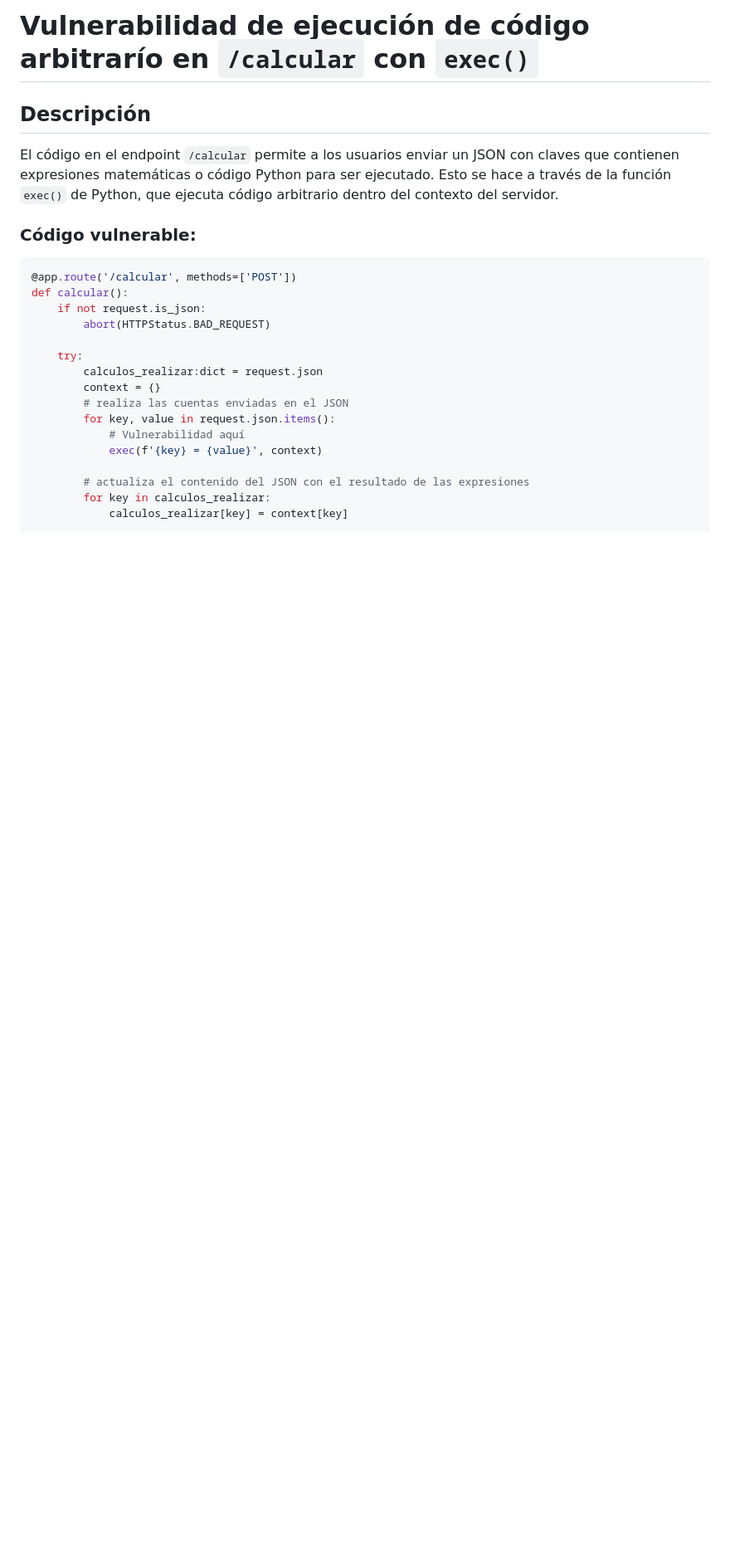
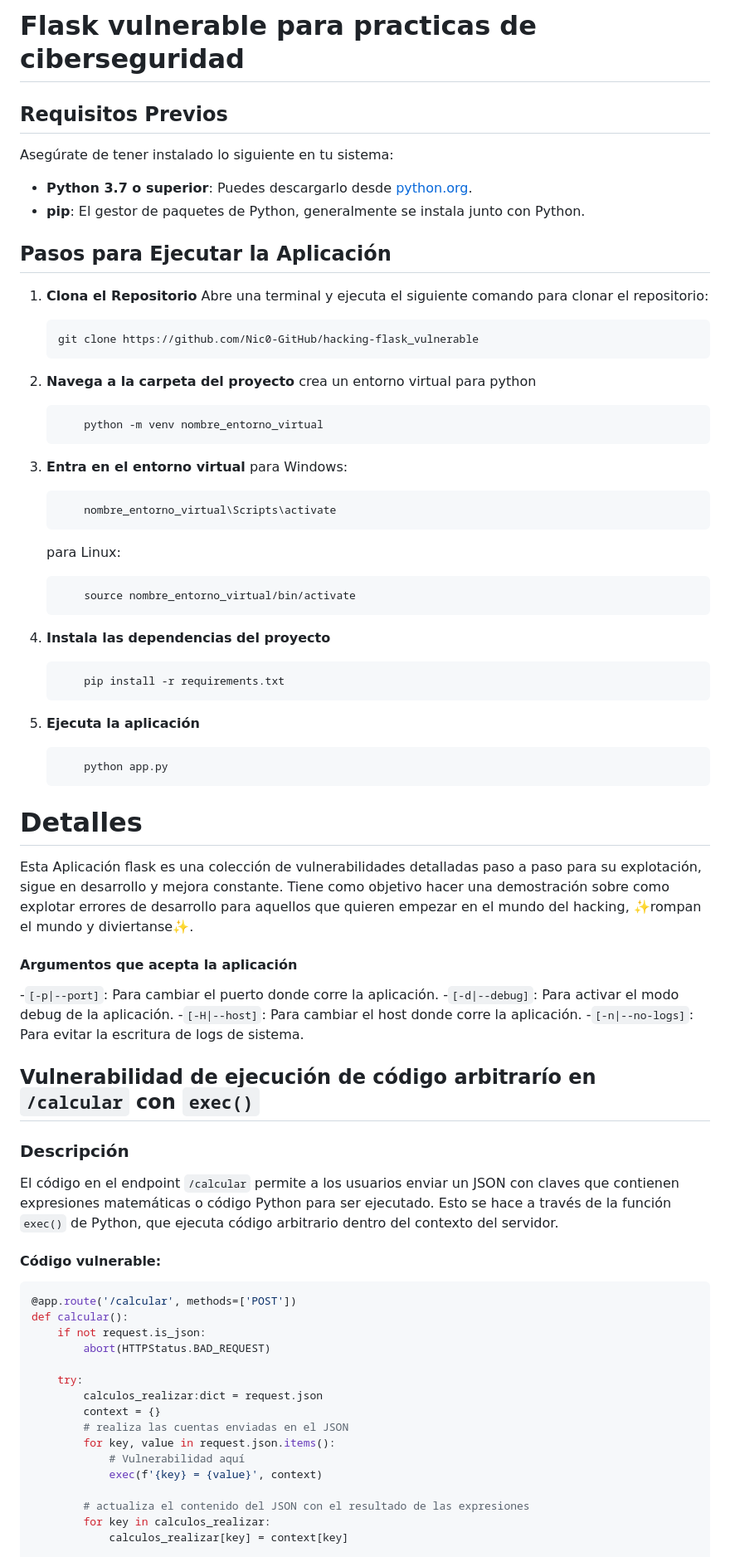
Before and after one commit to Nic0-GitHub/hacking-utils, a Markdown page: flask_vulnerable/README.md, the part around one of its changes. Shown at 83% size. Drawn GitHub-style; blank space fills up the shorter version.

Commit message:
Agrego tutorial de como instalar la aplicación de 0 al README.md

````diff
--- a/flask_vulnerable/README.md
+++ b/flask_vulnerable/README.md
@@ -1,9 +1,58 @@
-# Vulnerabilidad de ejecución de código arbitrarío en `/calcular` con `exec()`
+# Flask vulnerable para practicas de ciberseguridad
 
-## Descripción
+## Requisitos Previos
+Asegúrate de tener instalado lo siguiente en tu sistema:
+
+- **Python 3.7 o superior**: Puedes descargarlo desde [python.org](https://www.python.org/downloads/).
+- **pip**: El gestor de paquetes de Python, generalmente se instala junto con Python.
+## Pasos para Ejecutar la Aplicación
+
+1. **Clona el Repositorio**
+   Abre una terminal y ejecuta el siguiente comando para clonar el repositorio:
+
+   ```bash
+   git clone https://github.com/Nic0-GitHub/hacking-flask_vulnerable
+   ```
+2. **Navega a la carpeta del proyecto**
+    crea un entorno virtual para python
+    ```bash
+        python -m venv nombre_entorno_virtual
+    ```
+3. **Entra en el entorno virtual**
+    para Windows:
+    ```bash
+        nombre_entorno_virtual\Scripts\activate
+    ```
+    para Linux:
+    ```bash
+        source nombre_entorno_virtual/bin/activate
+    ```
+4. **Instala las dependencias del proyecto**
+    ```bash
+        pip install -r requirements.txt
+    ```
+5. **Ejecuta la aplicación**
+    ```bash
+        python app.py
+    ```
+
+# Detalles
+Esta Aplicación flask es una colección de vulnerabilidades detalladas paso a paso para su explotación, sigue en desarrollo  y mejora constante.
+Tiene como objetivo hacer una demostración sobre como explotar errores de desarrollo para aquellos que quieren empezar en el mundo del hacking, ✨rompan el mundo y diviertanse✨.
+
+#### Argumentos que acepta la aplicación
+-`[-p|--port]`: Para cambiar el puerto donde corre la aplicación.
+-`[-d|--debug]`: Para activar el modo debug de la aplicación.
+-`[-H|--host]`: Para cambiar el host donde corre la aplicación.
+-`[-n|--no-logs]`: Para evitar la escritura de logs de sistema.
+
+
+## Vulnerabilidad de ejecución de código arbitrarío en `/calcular` con `exec()`
+
+### Descripción
 El código en el endpoint `/calcular` permite a los usuarios enviar un JSON con claves que contienen expresiones matemáticas o código Python para ser ejecutado. Esto se hace a través de la función `exec()` de Python, que ejecuta código arbitrario dentro del contexto del servidor.
 
-### Código vulnerable:
+#### Código vulnerable:
 
 ```python
 @app.route('/calcular', methods=['POST'])
````
Also changed, not shown: other parts of flask_vulnerable/README.md (+31 -31 lines).
